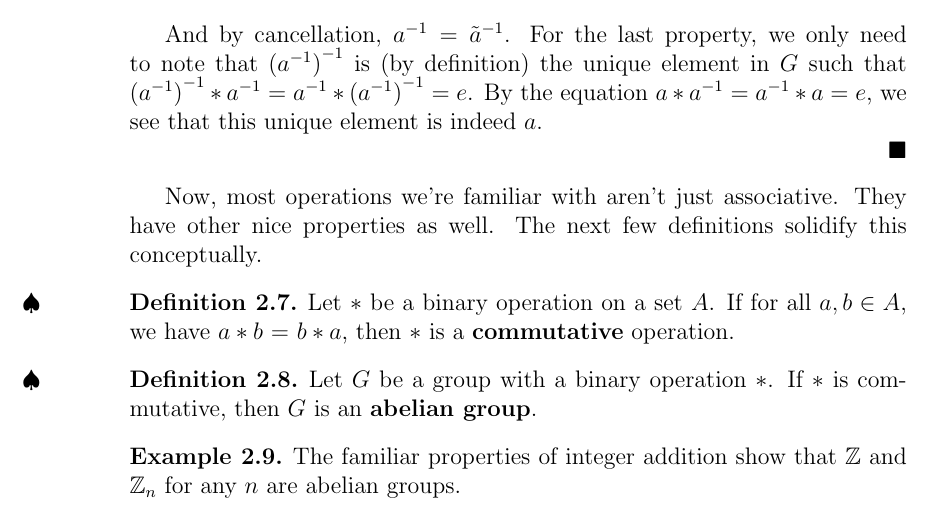
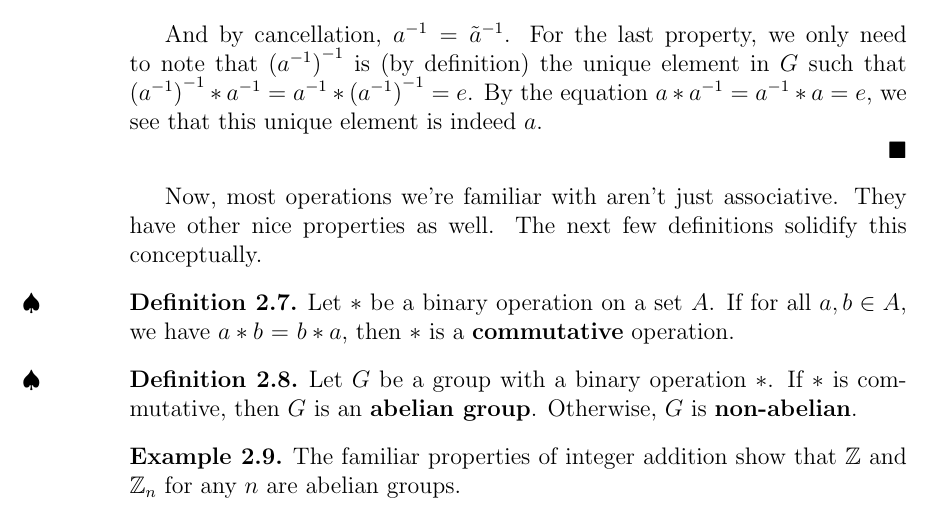
Before and after one commit to MatthewGregoire42/Fundamental-Homomorphism-Theorem, a LaTeX document (FHT.tex, which reads groups.tex): part of page 4 of 16, cut so that both start at the same text. Compiled offline with pdfLaTeX.

```diff
--- a/FHT.tex
+++ b/FHT.tex
@@ -12,6 +12,7 @@
 \usepackage{amssymb}
 \usepackage{indentfirst}
 \usepackage{tikz-cd}
+\usepackage{tikz}
 
 \newcommand{\inv}[1]{#1^{-1}}
 \newcommand{\z}{\mathbb{Z}}
--- a/groups.tex
+++ b/groups.tex
@@ -86,7 +86,7 @@
 \end{definition}
 
 \begin{definition}
-Let $G$ be a group with a binary operation $*$. \extra If $*$ is commutative, then $G$ is an \textbf{abelian group}.
+Let $G$ be a group with a binary operation $*$. \extra If $*$ is commutative, then $G$ is an \textbf{abelian group}. Otherwise, $G$ is \textbf{non-abelian}.
 \end{definition}
 
 \begin{example}
```
Also changed, not shown: FHT.pdf, groups.tex (7 more changed lines).
